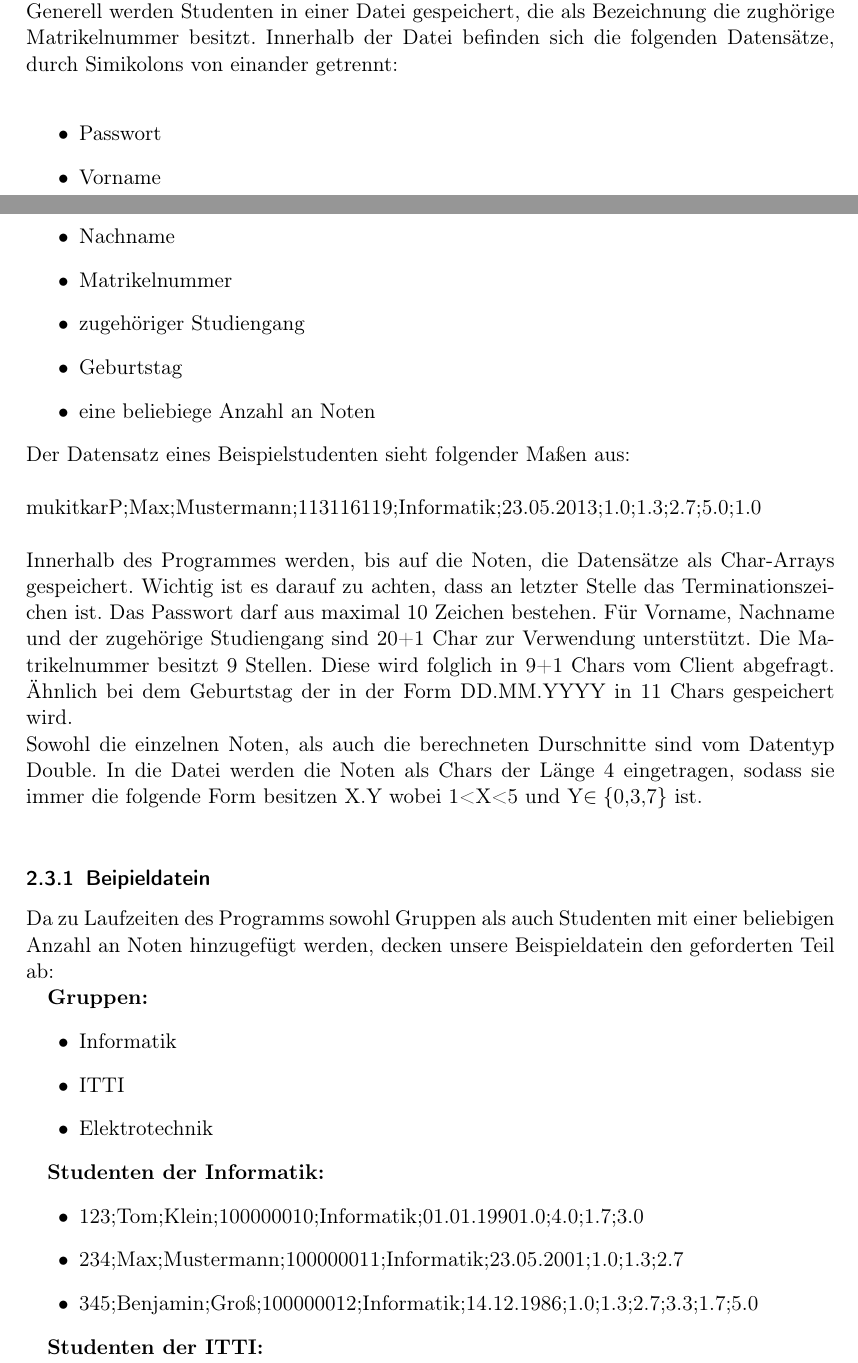
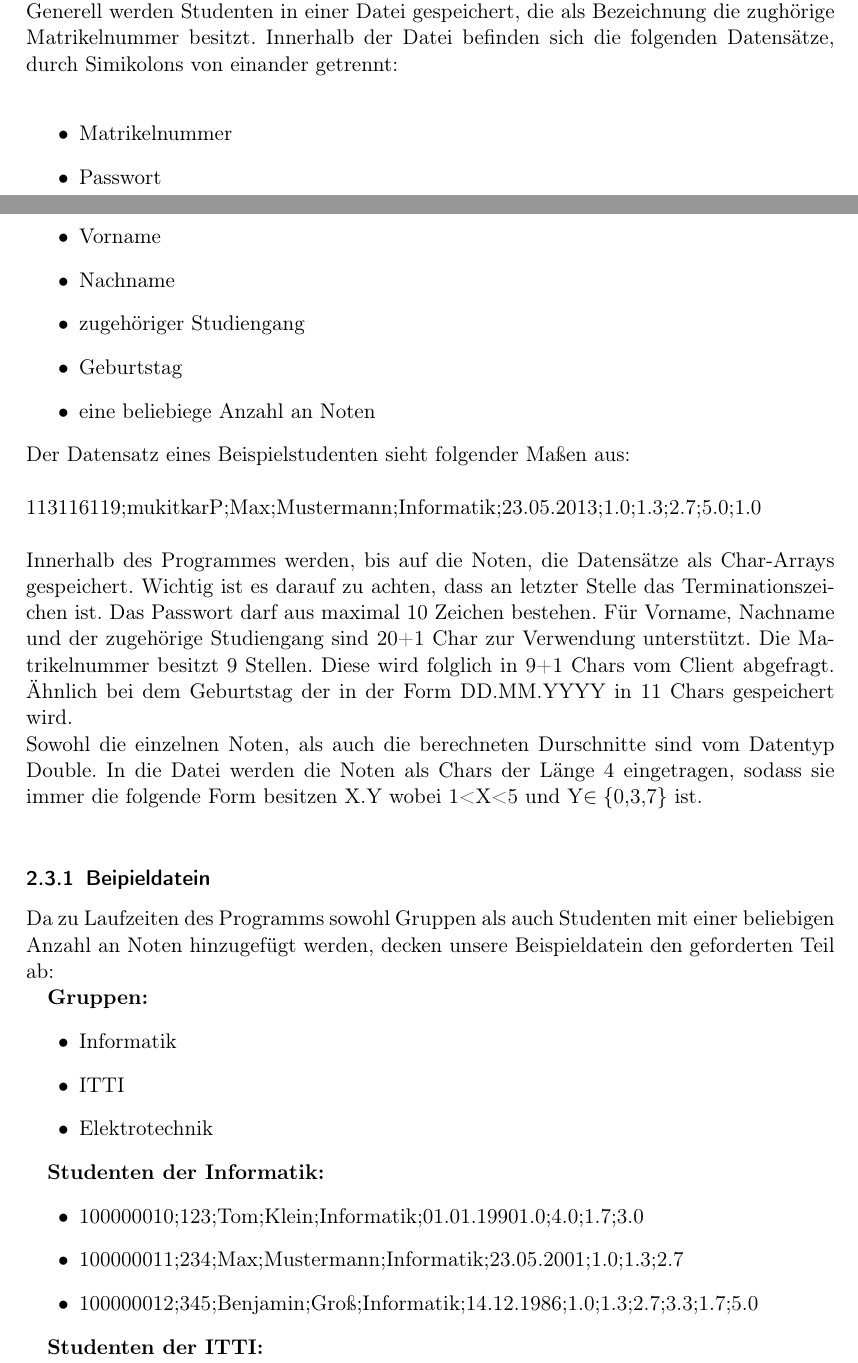
Before and after one commit to aruscher/OS-Projekt, a LaTeX document (Doc/BS1.tex): two parts of pages 3 and 4 of 10, joined at a grey line, cut so that both start at the same text. Compiled offline with pdfLaTeX.

Commit message:
Docu & Bsp an neue Datenreihenfolge angepasst

```diff
--- a/Doc/BS1.tex
+++ b/Doc/BS1.tex
@@ -57,17 +57,17 @@
 		Diese Verzeichnisse werden anhand ihrer Bennenungen unterschieden, z.B.: steht der Ordner ITTI für die Studenten, die der Informationstechnik / Technische Informatik angehören.\\
 		Generell werden Studenten in einer Datei gespeichert, die als Bezeichnung die zughörige Matrikelnummer besitzt. Innerhalb der Datei befinden sich die folgenden Datensätze, durch Simikolons von einander getrennt:\\
 		\begin{itemize}
+			\item Matrikelnummer
 			\item Passwort
 			\item Vorname
 			\item Nachname
-			\item Matrikelnummer
 			\item zugehöriger Studiengang
 			\item Geburtstag
 			\item eine beliebiege Anzahl an Noten
 		\end{itemize}
 		Der Datensatz eines Beispielstudenten sieht folgender Maßen aus:\\
 		 \\
-		mukitkarP;Max;Mustermann;113116119;Informatik;23.05.2013;1.0;1.3;2.7;5.0;1.0\\
+		113116119;mukitkarP;Max;Mustermann;Informatik;23.05.2013;1.0;1.3;2.7;5.0;1.0\\
 		 \\
 		Innerhalb des Programmes werden, bis auf die Noten, die Datensätze als Char-Arrays gespeichert. Wichtig ist es darauf zu achten, dass an letzter Stelle das Terminationszeichen ist. Das Passwort darf aus maximal 10 Zeichen bestehen. Für Vorname, Nachname und der zugehörige Studiengang sind 20+1 Char zur Verwendung unterstützt. Die Matrikelnummer besitzt 9 Stellen. Diese wird folglich in 9+1 Chars vom Client abgefragt. Ähnlich bei dem Geburtstag der in der Form DD.MM.YYYY in 11 Chars gespeichert wird. \\
 		Sowohl die einzelnen Noten, als auch die berechneten Durschnitte sind vom Datentyp Double. In die Datei werden die Noten als Chars der Länge 4 eingetragen, sodass sie immer die folgende Form besitzen X.Y wobei 1<X<5 und Y$\in \{$0,3,7$\}$ ist.\\
@@ -83,9 +83,9 @@
 
 			\textbf{Studenten der Informatik:}
 			\begin{itemize}
-				\item 123;Tom;Klein;100000010;Informatik;01.01.19901.0;4.0;1.7;3.0
-				\item 234;Max;Mustermann;100000011;Informatik;23.05.2001;1.0;1.3;2.7
-				\item 345;Benjamin;Groß;100000012;Informatik;14.12.1986;1.0;1.3;2.7;3.3;1.7;5.0
+				\item 100000010;123;Tom;Klein;Informatik;01.01.19901.0;4.0;1.7;3.0
+				\item 100000011;234;Max;Mustermann;Informatik;23.05.2001;1.0;1.3;2.7
+				\item 100000012;345;Benjamin;Groß;Informatik;14.12.1986;1.0;1.3;2.7;3.3;1.7;5.0
 			\end{itemize}
 
 			\textbf{Studenten der ITTI:}
```
Also changed, not shown: Doc/BS1.tex (12 more changed lines), 1 other file.
